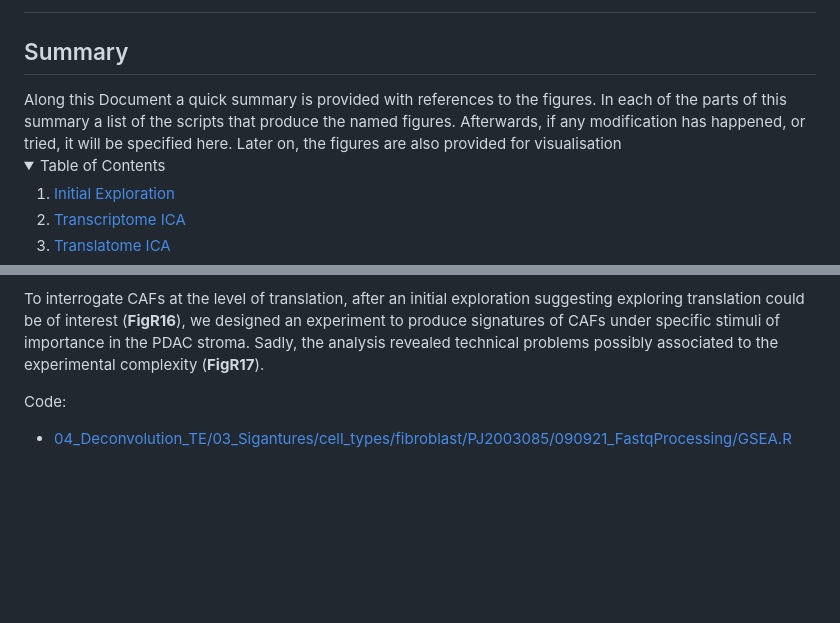
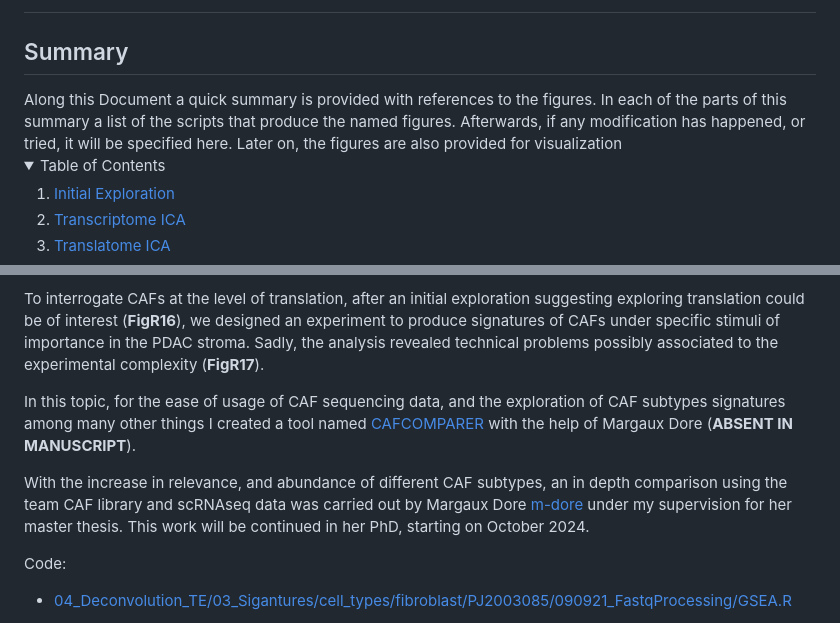
Before and after one commit to VeraPancaldiLab/TRANSDUCER, a Markdown page: 02_PDX_stroma/README.md, 2 parts joined by grey strips. GitHub-like rendering; folded sections open; blank space fills up the shorter version.

```diff
--- a/02_PDX_stroma/README.md
+++ b/02_PDX_stroma/README.md
@@ -11,7 +11,7 @@
 ## Summary
 
 </h2>
-Along this Document a quick summary is provided with references to the figures. In each of the parts of this summary a list of the scripts that produce the named figures. Afterwards, if any modification has happened, or tried, it will be specified here. Later on, the figures are also provided for visualisation
+Along this Document a quick summary is provided with references to the figures. In each of the parts of this summary a list of the scripts that produce the named figures. Afterwards, if any modification has happened, or tried, it will be specified here. Later on, the figures are also provided for visualization
 
 <!-- TABLE OF CONTENTS -->
 
@@ -101,6 +101,10 @@ Code:
 As some CAFs seemed to support the growth of ISRact cells in vitro in Shin et al. 2024, we explored their involvement in the stroma of PDX. For that we first explroed the gene expression of marker genes of defined CAF subtypes in relation with ISRact, IC.4_cyt and PAMG scores without success. We also explored the distribution of IC.4_cyt gene contibutions of the different markers genes highlighting the difficulty of questioning the TME composition in a bulk setting, specially using single cell markers (**FigR15**).
 
 To interrogate CAFs at the level of translation, after an initial exploration suggesting exploring translation could be of interest (**FigR16**), we designed an experiment to produce signatures of CAFs under specific stimuli of importance in the PDAC stroma. Sadly, the analysis revealed technical problems possibly associated to the experimental complexity (**FigR17**).
+
+In this topic, for the ease of usage of CAF sequencing data, and the exploration of CAF subtypes signatures among many other things I created a tool named  [CAFCOMPARER](https://github.com/j-solor/CAFCOMPARER) with the help of Margaux Dore (**ABSENT IN MANUSCRIPT**).
+
+With the increase in relevance, and abundance of different CAF subtypes, an in depth comparison using the team CAF library and scRNAseq data was carried out by Margaux Dore [m-dore](https://github.com/m-dore) under my supervision for her master thesis. This work will be continued in her PhD, starting on October 2024.
 
 Code:
 
```
Also changed, not shown: other parts of 02_PDX_stroma/README.md (+1 -1 lines), 06_ISRact_Projection/README.md (+18 -0 lines).
